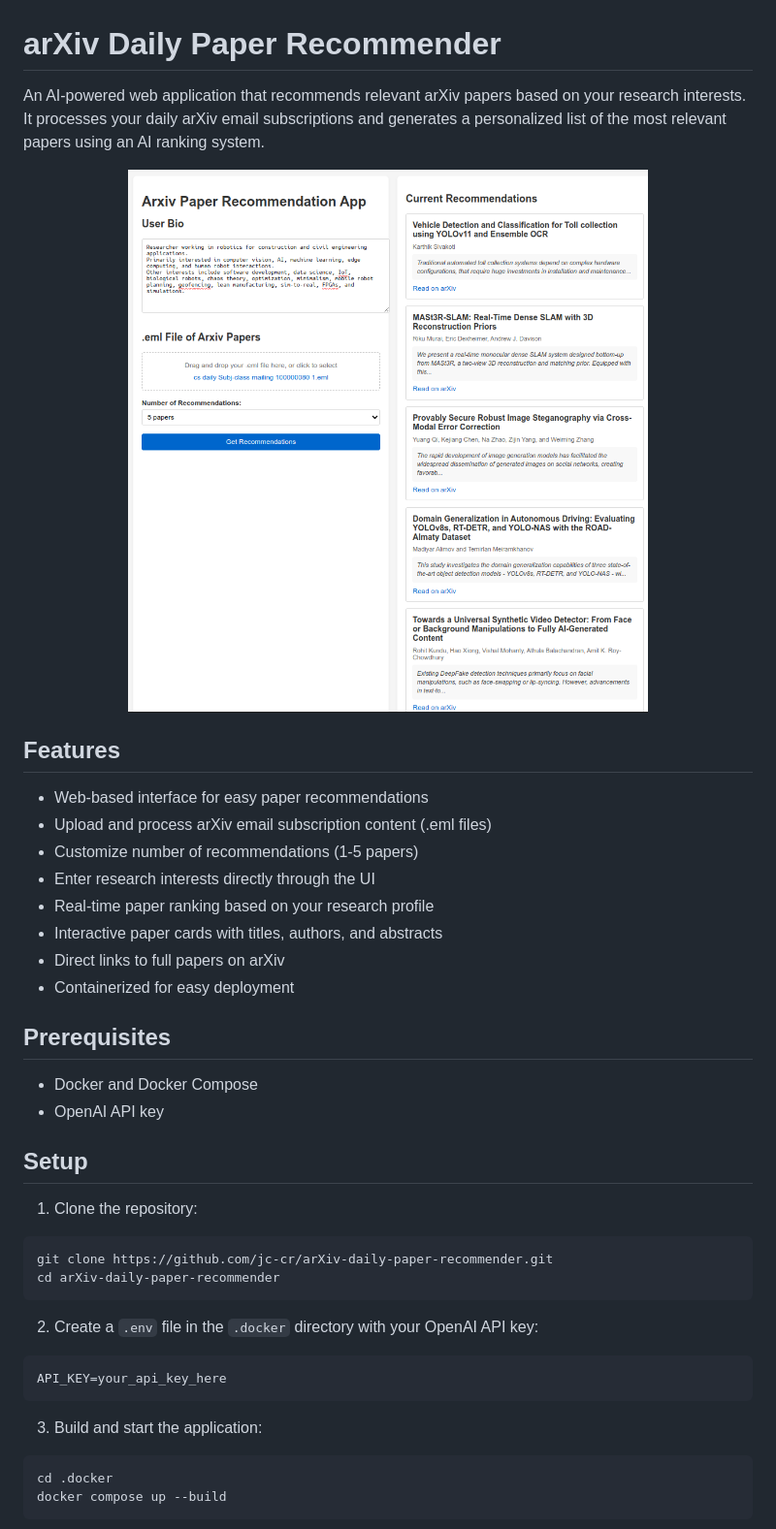
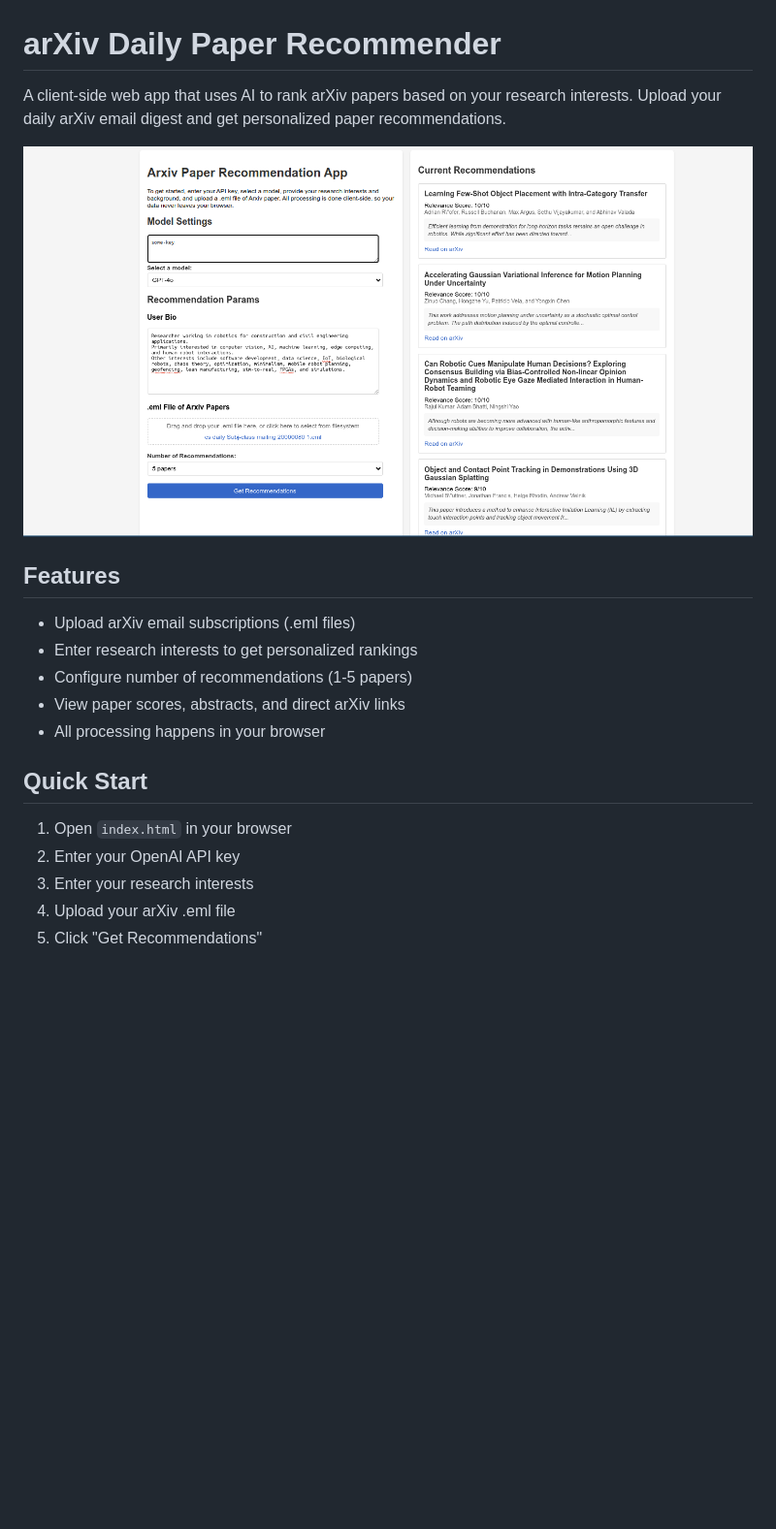
Before and after one commit to jc-cr/arXiv-daily-paper-recommender, a Markdown page: README.md, the part around one of its changes. Shown at 97% size. GitHub-like rendering; pictures changed too: media/arxiv_recommender.png; blank space fills up the shorter version.

````diff
--- a/README.md
+++ b/README.md
@@ -1,39 +1,22 @@
 # arXiv Daily Paper Recommender
-An AI-powered web application that recommends relevant arXiv papers based on your research interests. It processes your daily arXiv email subscriptions and generates a personalized list of the most relevant papers using an AI ranking system.
+
+A client-side web app that uses AI to rank arXiv papers based on your research interests. Upload your daily arXiv email digest and get personalized paper recommendations.
 
 <p align="center">
   <img src="media/arxiv_recommender.png" width="800">
 </p>
 
 ## Features
-- Web-based interface for easy paper recommendations
-- Upload and process arXiv email subscription content (.eml files)
-- Customize number of recommendations (1-5 papers)
-- Enter research interests directly through the UI
-- Real-time paper ranking based on your research profile
-- Interactive paper cards with titles, authors, and abstracts
-- Direct links to full papers on arXiv
-- Containerized for easy deployment
+- Upload arXiv email subscriptions (.eml files)
+- Enter research interests to get personalized rankings
+- Configure number of recommendations (1-5 papers)
+- View paper scores, abstracts, and direct arXiv links
+- All processing happens in your browser
 
-## Prerequisites
-- Docker and Docker Compose
-- OpenAI API key
+## Quick Start
+1. Open `index.html` in your browser
+2. Enter your OpenAI API key
+3. Enter your research interests
+4. Upload your arXiv .eml file
+5. Click "Get Recommendations"
 
-## Setup
-1. Clone the repository:
-```bash
-git clone https://github.com/jc-cr/arXiv-daily-paper-recommender.git
-cd arXiv-daily-paper-recommender
-```
-
-2. Create a `.env` file in the `.docker` directory with your OpenAI API key:
-```bash
-API_KEY=your_api_key_here
-```
-
-3. Build and start the application:
-```bash
-cd .docker
-docker compose up --build
-```
-
````
Also changed, not shown: other parts of README.md (+4 -37 lines), 11 other files.
